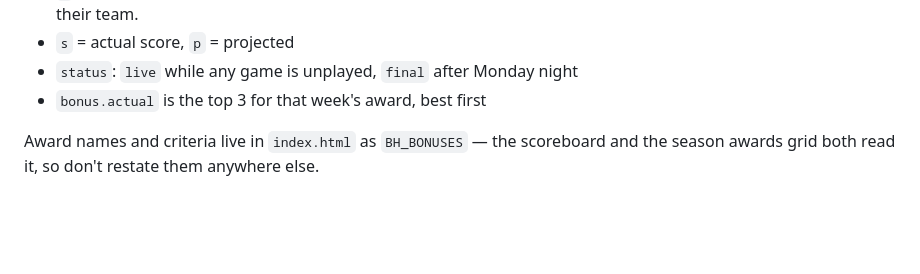
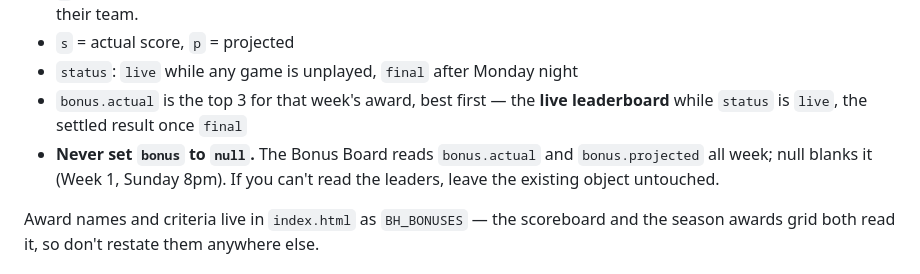
Before and after one commit to JasonSchmittD10/bad-hombres, a Markdown page: scripts/UPDATE_WEEK.md, the part around the change. Rendered like a GitHub page; blank space fills up the shorter version.

Commit message:
Never null the bonus object in week.json
The Bonus Board reads bonus.actual (the live leaderboard) and
bonus.projected all week. The Sunday-afternoon scoreboard run set bonus to
null because its prompt treated the object as 'the settled winner', which
blanked the board. The runbook now says so explicitly; the scheduled task
prompts are corrected to match.

Co-Authored-By: Claude Opus 5 <noreply@anthropic.com>

```diff
--- a/scripts/UPDATE_WEEK.md
+++ b/scripts/UPDATE_WEEK.md
@@ -56,7 +56,11 @@ Do **not** fetch these with `curl` from here — Yahoo 429s datacenter IPs.
   current when someone renames their team.
 - `s` = actual score, `p` = projected
 - `status`: `live` while any game is unplayed, `final` after Monday night
-- `bonus.actual` is the top 3 for that week's award, best first
+- `bonus.actual` is the top 3 for that week's award, best first — the **live
+  leaderboard** while `status` is `live`, the settled result once `final`
+- **Never set `bonus` to `null`.** The Bonus Board reads `bonus.actual` and
+  `bonus.projected` all week; null blanks it (Week 1, Sunday 8pm). If you can't
+  read the leaders, leave the existing object untouched.
 
 Award names and criteria live in `index.html` as `BH_BONUSES` — the scoreboard
 and the season awards grid both read it, so don't restate them anywhere else.
```
